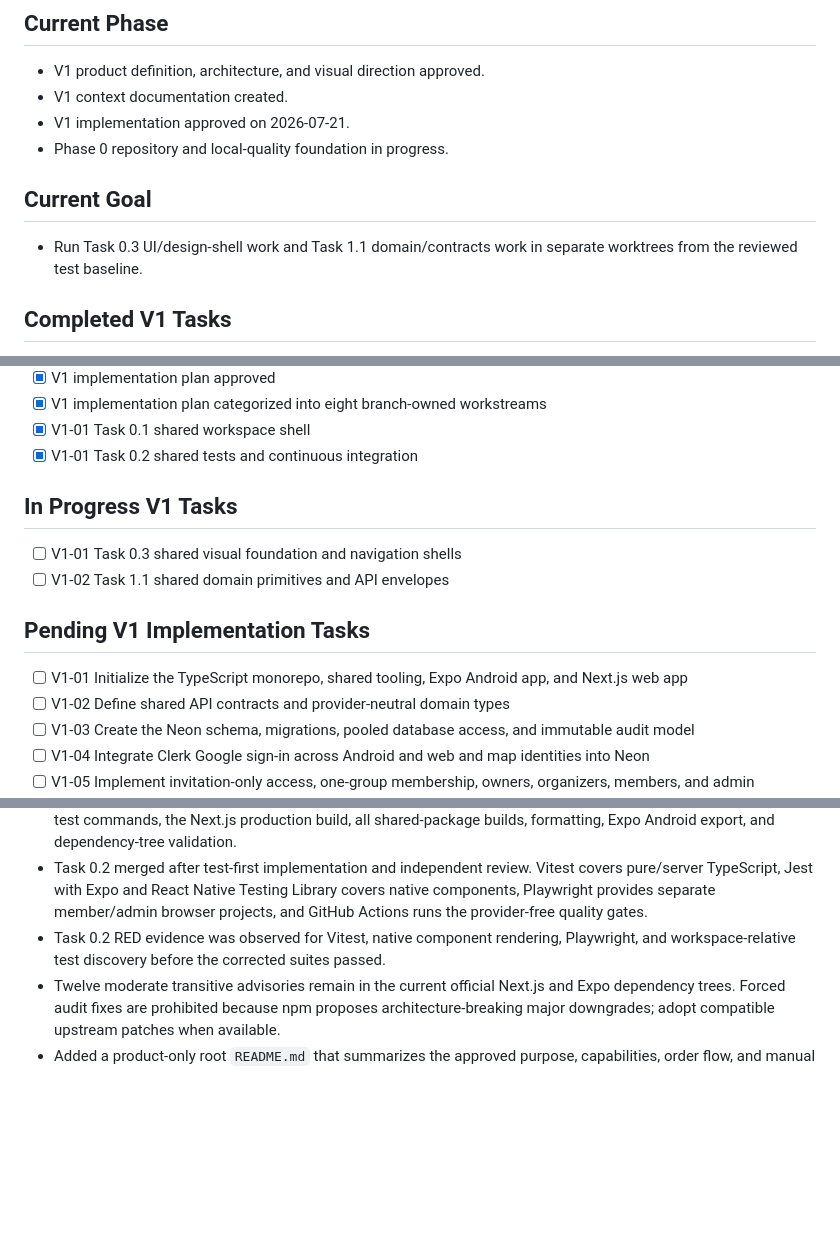
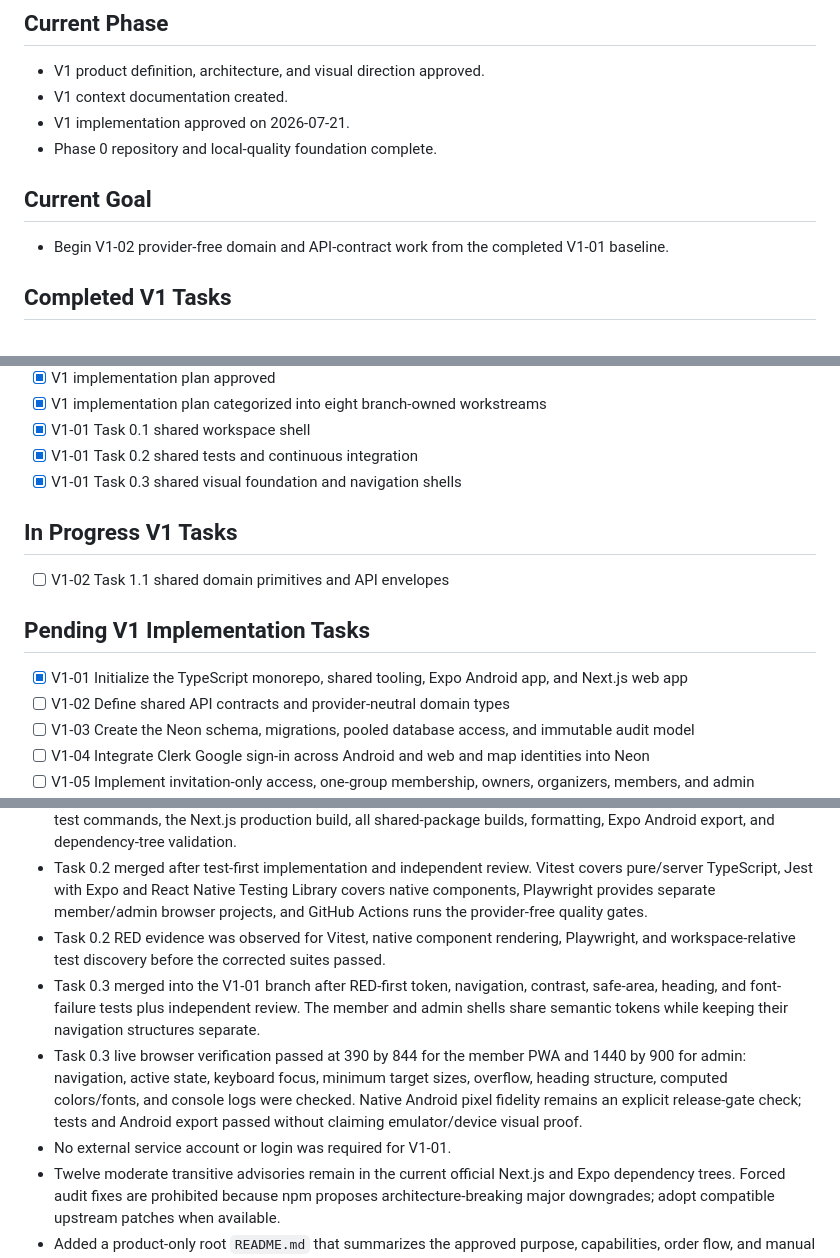
Before and after one commit to IsaacPDy/ordah-please, a Markdown page: context/progress-tracker.md, 3 parts joined by grey strips. Rendered like a GitHub page; blank space fills up the shorter version.

Commit message:
docs: record v1-01 completion

```diff
--- a/context/progress-tracker.md
+++ b/context/progress-tracker.md
@@ -7,11 +7,11 @@ Update this file after every meaningful implementation change.
 - V1 product definition, architecture, and visual direction approved.
 - V1 context documentation created.
 - V1 implementation approved on 2026-07-21.
-- Phase 0 repository and local-quality foundation in progress.
+- Phase 0 repository and local-quality foundation complete.
 
 ## Current Goal
 
-- Run Task 0.3 UI/design-shell work and Task 1.1 domain/contracts work in separate worktrees from the reviewed test baseline.
+- Begin V1-02 provider-free domain and API-contract work from the completed V1-01 baseline.
 
 ## Completed V1 Tasks
 
@@ -37,15 +37,15 @@ Update this file after every meaningful implementation change.
 - [x] V1 implementation plan categorized into eight branch-owned workstreams
 - [x] V1-01 Task 0.1 shared workspace shell
 - [x] V1-01 Task 0.2 shared tests and continuous integration
+- [x] V1-01 Task 0.3 shared visual foundation and navigation shells
 
 ## In Progress V1 Tasks
 
-- [ ] V1-01 Task 0.3 shared visual foundation and navigation shells
 - [ ] V1-02 Task 1.1 shared domain primitives and API envelopes
 
 ## Pending V1 Implementation Tasks
 
-- [ ] V1-01 Initialize the TypeScript monorepo, shared tooling, Expo Android app, and Next.js web app
+- [x] V1-01 Initialize the TypeScript monorepo, shared tooling, Expo Android app, and Next.js web app
 - [ ] V1-02 Define shared API contracts and provider-neutral domain types
 - [ ] V1-03 Create the Neon schema, migrations, pooled database access, and immutable audit model
 - [ ] V1-04 Integrate Clerk Google sign-in across Android and web and map identities into Neon
@@ -108,5 +108,8 @@ Update this file after every meaningful implementation change.
 - Task 0.1 merged after independent review. Clean verification passed for `npm ci`, type checking, linting, current test commands, the Next.js production build, all shared-package builds, formatting, Expo Android export, and dependency-tree validation.
 - Task 0.2 merged after test-first implementation and independent review. Vitest covers pure/server TypeScript, Jest with Expo and React Native Testing Library covers native components, Playwright provides separate member/admin browser projects, and GitHub Actions runs the provider-free quality gates.
 - Task 0.2 RED evidence was observed for Vitest, native component rendering, Playwright, and workspace-relative test discovery before the corrected suites passed.
+- Task 0.3 merged into the V1-01 branch after RED-first token, navigation, contrast, safe-area, heading, and font-failure tests plus independent review. The member and admin shells share semantic tokens while keeping their navigation structures separate.
+- Task 0.3 live browser verification passed at 390 by 844 for the member PWA and 1440 by 900 for admin: navigation, active state, keyboard focus, minimum target sizes, overflow, heading structure, computed colors/fonts, and console logs were checked. Native Android pixel fidelity remains an explicit release-gate check; tests and Android export passed without claiming emulator/device visual proof.
+- No external service account or login was required for V1-01.
 - Twelve moderate transitive advisories remain in the current official Next.js and Expo dependency trees. Forced audit fixes are prohibited because npm proposes architecture-breaking major downgrades; adopt compatible upstream patches when available.
 - Added a product-only root `README.md` that summarizes the approved purpose, capabilities, order flow, and manual Grab checkout boundary.
```
